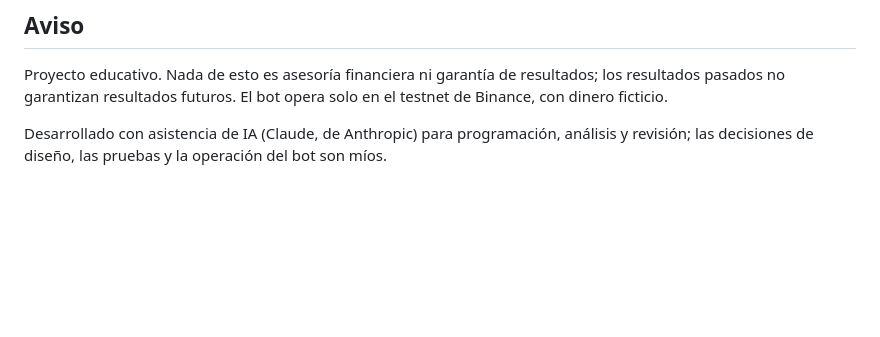
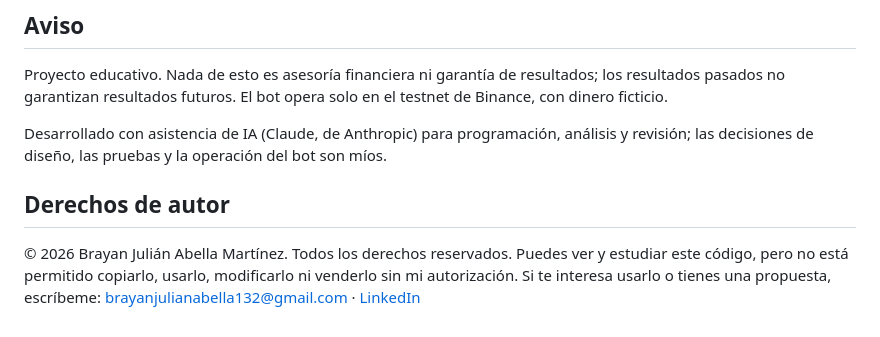
Before and after one commit to Julianskuu/sistema-trading-cripto, a Markdown page: README.md, the part around the change. Drawn GitHub-style; blank space fills up the shorter version.

Commit message:
Include copyright information in README
Added copyright notice and usage restrictions.

```diff
--- a/README.md
+++ b/README.md
@@ -212,3 +212,8 @@ docs/       informes detallados de cada etapa
 Proyecto educativo. Nada de esto es asesoría financiera ni garantía de resultados; los resultados pasados no garantizan resultados futuros. El bot opera solo en el testnet de Binance, con dinero ficticio.
 
 Desarrollado con asistencia de IA (Claude, de Anthropic) para programación, análisis y revisión; las decisiones de diseño, las pruebas y la operación del bot son míos.
+## Derechos de autor
+
+© 2026 Brayan Julián Abella Martínez. Todos los derechos reservados.
+Puedes ver y estudiar este código, pero no está permitido copiarlo, usarlo, modificarlo ni venderlo sin mi autorización.
+Si te interesa usarlo o tienes una propuesta, escríbeme: brayanjulianabella132@gmail.com · [LinkedIn](https://www.linkedin.com/in/julian-abella-40b951426)
```
